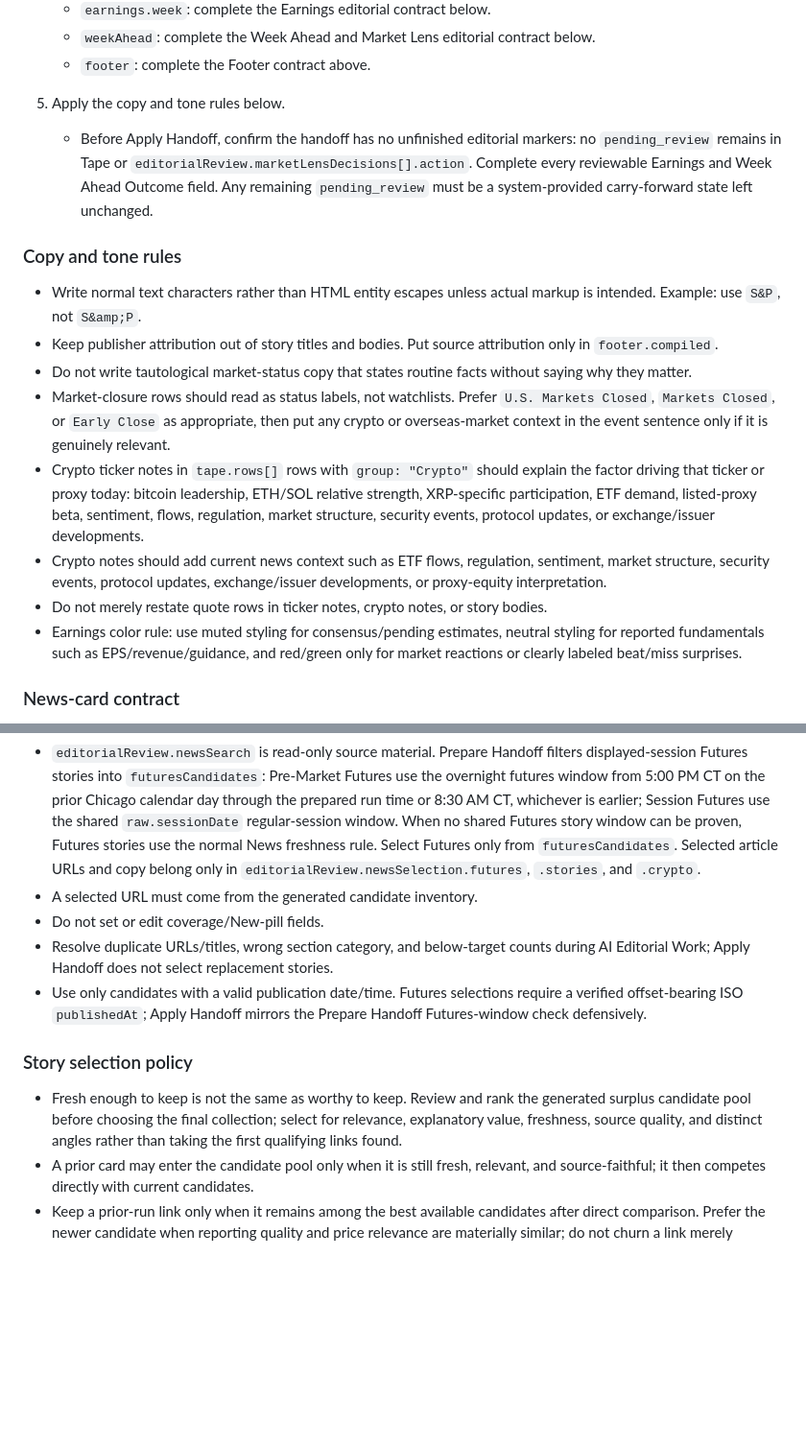
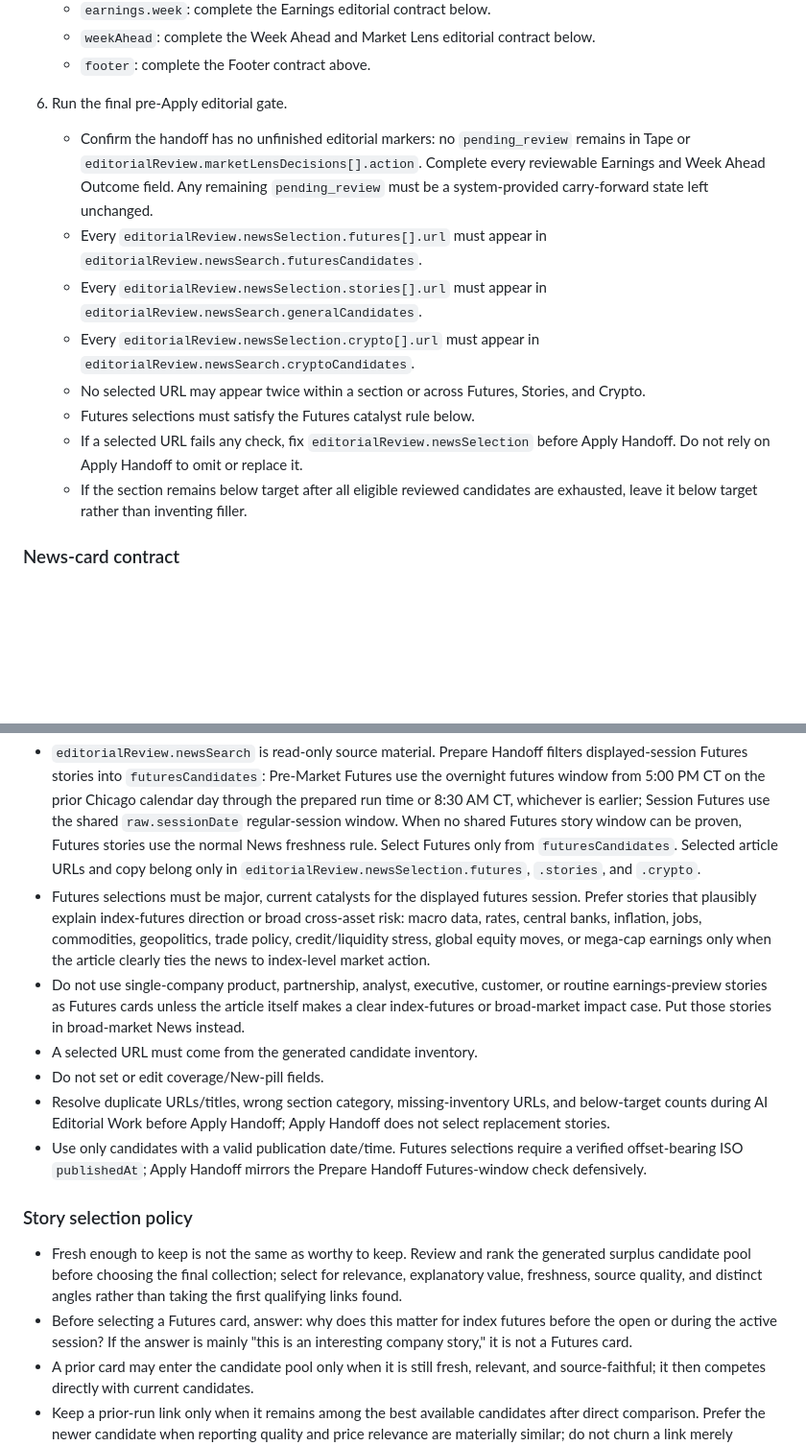
Before and after one commit to SDupuie/daily-financial-dashboard, a Markdown page: README.md, 2 parts joined by grey strips. Shown at 96% size. GitHub-like rendering; blank space fills up the shorter version.

Commit message:
Clarify dashboard editorial workflow

```diff
--- a/README.md
+++ b/README.md
@@ -93,19 +103,15 @@ Use this section during AI Editorial Work. It is the canonical handoff-editing c
    - `weekAhead`: complete the Week Ahead and Market Lens editorial contract below.
    - `footer`: complete the Footer contract above.
 
-5. Apply the copy and tone rules below.
-   - Before Apply Handoff, confirm the handoff has no unfinished editorial markers: no `pending_review` remains in Tape or `editorialReview.marketLensDecisions[].action`. Complete every reviewable Earnings and Week Ahead Outcome field. Any remaining `pending_review` must be a system-provided carry-forward state left unchanged.
-
-### Copy and tone rules
-
-- Write normal text characters rather than HTML entity escapes unless actual markup is intended. Example: use `S&P`, not `S&amp;P`.
-- Keep publisher attribution out of story titles and bodies. Put source attribution only in `footer.compiled`.
-- Do not write tautological market-status copy that states routine facts without saying why they matter.
-- Market-closure rows should read as status labels, not watchlists. Prefer `U.S. Markets Closed`, `Markets Closed`, or `Early Close` as appropriate, then put any crypto or overseas-market context in the event sentence only if it is genuinely relevant.
-- Crypto ticker notes in `tape.rows[]` rows with `group: "Crypto"` should explain the factor driving that ticker or proxy today: bitcoin leadership, ETH/SOL relative strength, XRP-specific participation, ETF demand, listed-proxy beta, sentiment, flows, regulation, market structure, security events, protocol updates, or exchange/issuer developments.
-- Crypto notes should add current news context such as ETF flows, regulation, sentiment, market structure, security events, protocol updates, exchange/issuer developments, or proxy-equity interpretation.
-- Do not merely restate quote rows in ticker notes, crypto notes, or story bodies.
-- Earnings color rule: use muted styling for consensus/pending estimates, neutral styling for reported fundamentals such as EPS/revenue/guidance, and red/green only for market reactions or clearly labeled beat/miss surprises.
+6. Run the final pre-Apply editorial gate.
+   - Confirm the handoff has no unfinished editorial markers: no `pending_review` remains in Tape or `editorialReview.marketLensDecisions[].action`. Complete every reviewable Earnings and Week Ahead Outcome field. Any remaining `pending_review` must be a system-provided carry-forward state left unchanged.
+   - Every `editorialReview.newsSelection.futures[].url` must appear in `editorialReview.newsSearch.futuresCandidates`.
+   - Every `editorialReview.newsSelection.stories[].url` must appear in `editorialReview.newsSearch.generalCandidates`.
+   - Every `editorialReview.newsSelection.crypto[].url` must appear in `editorialReview.newsSearch.cryptoCandidates`.
+   - No selected URL may appear twice within a section or across Futures, Stories, and Crypto.
+   - Futures selections must satisfy the Futures catalyst rule below.
+   - If a selected URL fails any check, fix `editorialReview.newsSelection` before Apply Handoff. Do not rely on Apply Handoff to omit or replace it.
+   - If the section remains below target after all eligible reviewed candidates are exhausted, leave it below target rather than inventing filler.
 
 ### News-card contract
 
@@ -118,14 +124,17 @@ Every news card is a dated, reader-facing article. Do not use `referencePage`; d
 | `editorialReview.newsSelection.futures` | Target 3 current catalysts from `editorialReview.newsSearch.futuresCandidates` | candidate `url`, `tag`, `title`, `body` |
 
 - `editorialReview.newsSearch` is read-only source material. Prepare Handoff filters displayed-session Futures stories into `futuresCandidates`: Pre-Market Futures use the overnight futures window from 5:00 PM CT on the prior Chicago calendar day through the prepared run time or 8:30 AM CT, whichever is earlier; Session Futures use the shared `raw.sessionDate` regular-session window. When no shared Futures story window can be proven, Futures stories use the normal News freshness rule. Select Futures only from `futuresCandidates`. Selected article URLs and copy belong only in `editorialReview.newsSelection.futures`, `.stories`, and `.crypto`.
+- Futures selections must be major, current catalysts for the displayed futures session. Prefer stories that plausibly explain index-futures direction or broad cross-asset risk: macro data, rates, central banks, inflation, jobs, commodities, geopolitics, trade policy, credit/liquidity stress, global equity moves, or mega-cap earnings only when the article clearly ties the news to index-level market action.
+- Do not use single-company product, partnership, analyst, executive, customer, or routine earnings-preview stories as Futures cards unless the article itself makes a clear index-futures or broad-market impact case. Put those stories in broad-market News instead.
 - A selected URL must come from the generated candidate inventory.
 - Do not set or edit coverage/New-pill fields.
-- Resolve duplicate URLs/titles, wrong section category, and below-target counts during AI Editorial Work; Apply Handoff does not select replacement stories.
+- Resolve duplicate URLs/titles, wrong section category, missing-inventory URLs, and below-target counts during AI Editorial Work before Apply Handoff; Apply Handoff does not select replacement stories.
 - Use only candidates with a valid publication date/time. Futures selections require a verified offset-bearing ISO `publishedAt`; Apply Handoff mirrors the Prepare Handoff Futures-window check defensively.
 
 ### Story selection policy
 
 - Fresh enough to keep is not the same as worthy to keep. Review and rank the generated surplus candidate pool before choosing the final collection; select for relevance, explanatory value, freshness, source quality, and distinct angles rather than taking the first qualifying links found.
+- Before selecting a Futures card, answer: why does this matter for index futures before the open or during the active session? If the answer is mainly "this is an interesting company story," it is not a Futures card.
 - A prior card may enter the candidate pool only when it is still fresh, relevant, and source-faithful; it then competes directly with current candidates.
 - Keep a prior-run link only when it remains among the best available candidates after direct comparison. Prefer the newer candidate when reporting quality and price relevance are materially similar; do not churn a link merely because the scheduled window changed.
 - Replace a link when it is stale in angle, too narrow for the card's claim, materially weaker than current reporting, or no longer the best explanation for market action. If a carried-forward link remains, rewrite its copy only as needed to stay faithful to that article.
```
Also changed, not shown: other parts of README.md (+11 -1 lines), AGENTS.md (+3 -0 lines).
